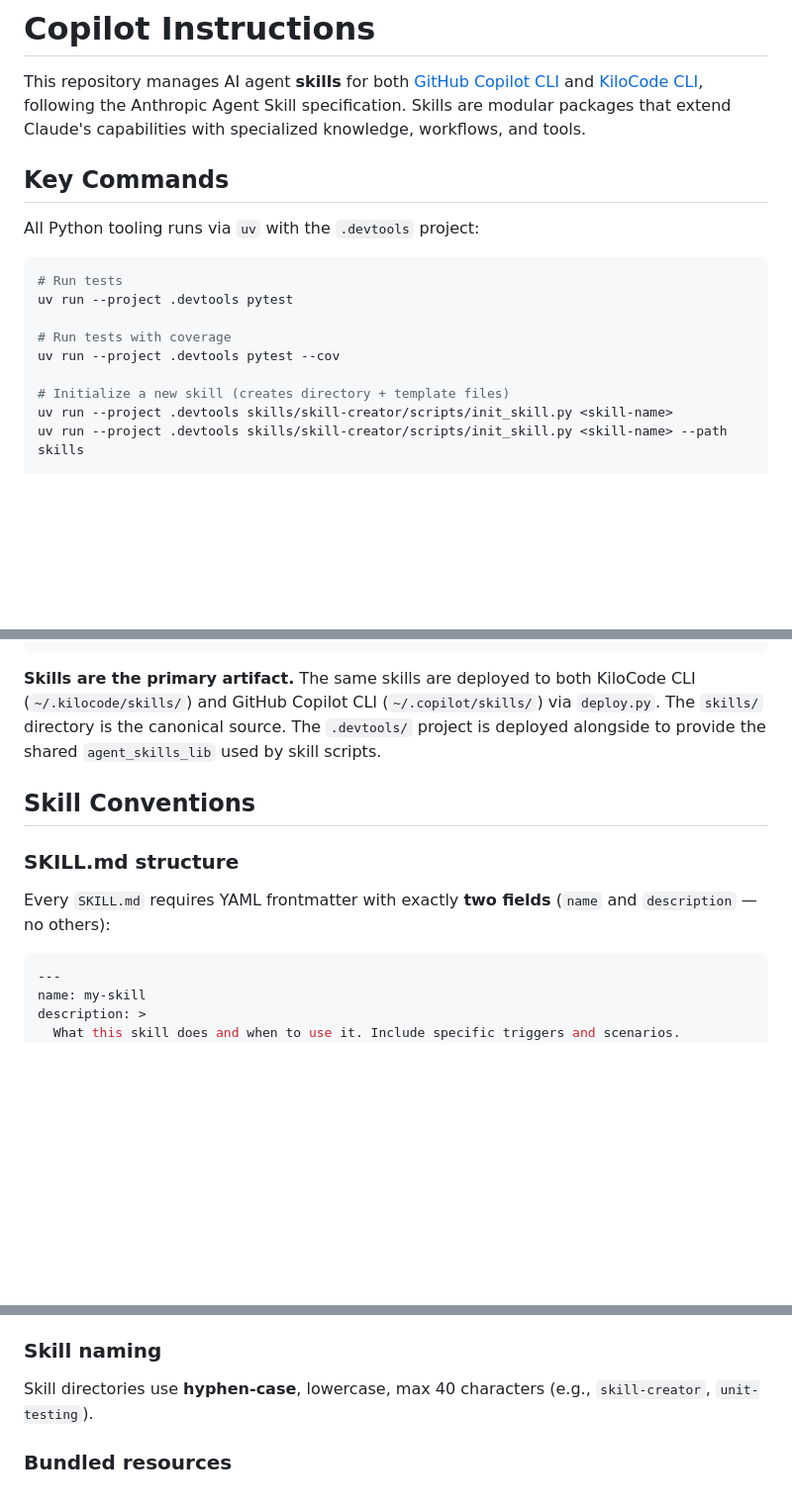
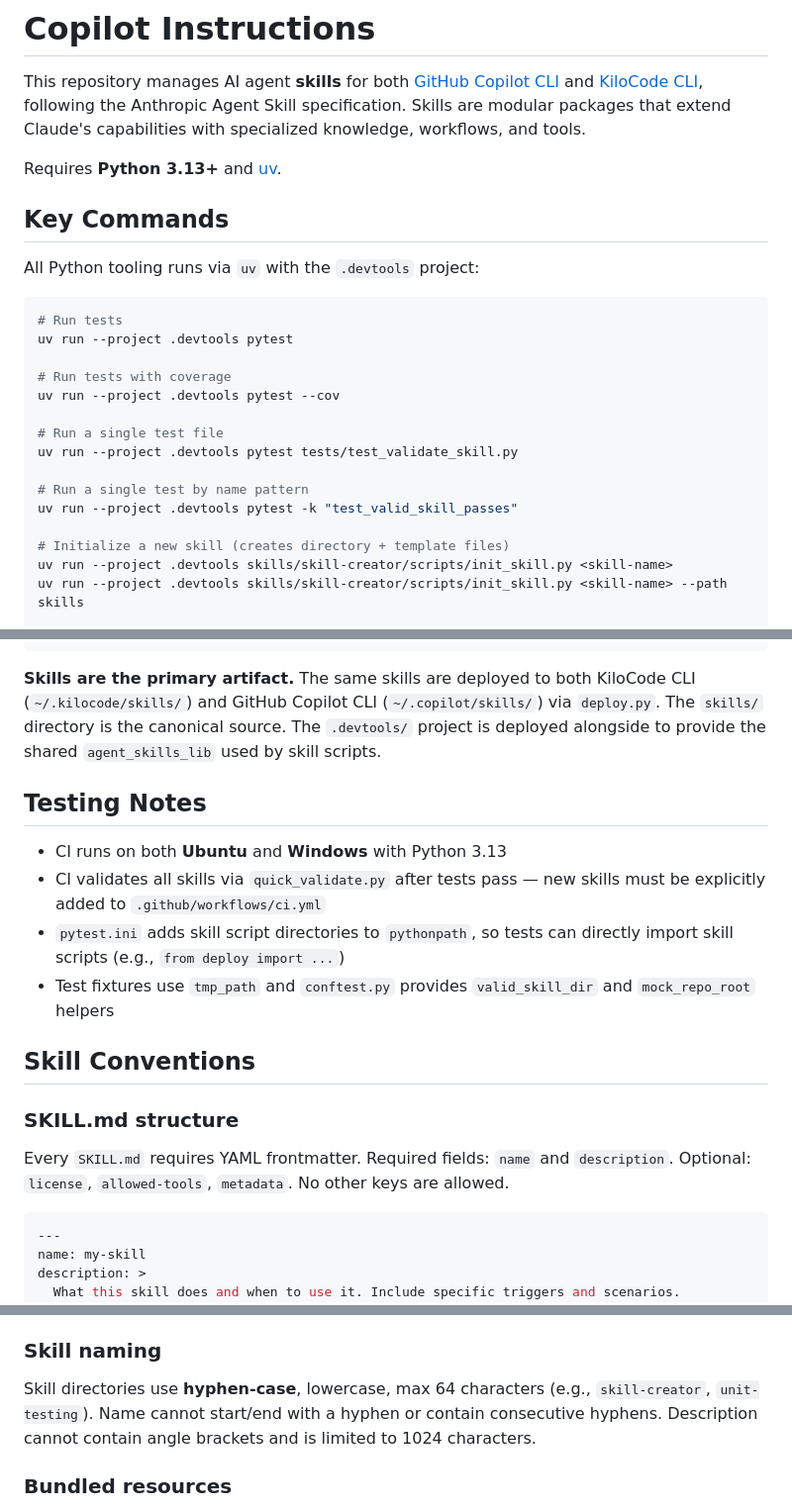
Before and after one commit to zarmendariz/agent_skills, a Markdown page: .github/copilot-instructions.md, 3 parts joined by grey strips. Shown at 99% size. Rendered like a GitHub page; blank space fills up the shorter version.

Commit message:
Add copilot-instructions from repo initialization

````diff
--- a/.github/copilot-instructions.md
+++ b/.github/copilot-instructions.md
@@ -1,6 +1,8 @@
 # Copilot Instructions
 
 This repository manages AI agent **skills** for both [GitHub Copilot CLI](https://docs.github.com/copilot/concepts/agents/about-copilot-cli) and [KiloCode CLI](https://kilo.ai), following the Anthropic Agent Skill specification. Skills are modular packages that extend Claude's capabilities with specialized knowledge, workflows, and tools.
+
+Requires **Python 3.13+** and [uv](https://docs.astral.sh/uv/).
 
 ## Key Commands
 
@@ -12,6 +14,12 @@ uv run --project .devtools pytest
 
 # Run tests with coverage
 uv run --project .devtools pytest --cov
+
+# Run a single test file
+uv run --project .devtools pytest tests/test_validate_skill.py
+
+# Run a single test by name pattern
+uv run --project .devtools pytest -k "test_valid_skill_passes"
 
 # Initialize a new skill (creates directory + template files)
 uv run --project .devtools skills/skill-creator/scripts/init_skill.py <skill-name>
@@ -107,11 +116,18 @@ opencode.json              # KiloCode/OpenCode config (synced from ~/.config/kil
 
 **Skills are the primary artifact.** The same skills are deployed to both KiloCode CLI (`~/.kilocode/skills/`) and GitHub Copilot CLI (`~/.copilot/skills/`) via `deploy.py`. The `skills/` directory is the canonical source. The `.devtools/` project is deployed alongside to provide the shared `agent_skills_lib` used by skill scripts.
 
+## Testing Notes
+
+- CI runs on both **Ubuntu** and **Windows** with Python 3.13
+- CI validates all skills via `quick_validate.py` after tests pass — new skills must be explicitly added to `.github/workflows/ci.yml`
+- `pytest.ini` adds skill script directories to `pythonpath`, so tests can directly import skill scripts (e.g., `from deploy import ...`)
+- Test fixtures use `tmp_path` and `conftest.py` provides `valid_skill_dir` and `mock_repo_root` helpers
+
 ## Skill Conventions
 
 ### SKILL.md structure
 
-Every `SKILL.md` requires YAML frontmatter with exactly **two fields** (`name` and `description` — no others):
+Every `SKILL.md` requires YAML frontmatter. Required fields: `name` and `description`. Optional: `license`, `allowed-tools`, `metadata`. No other keys are allowed.
 
 ```yaml
 ---
@@ -135,7 +151,7 @@ Keep `SKILL.md` lean. Move detailed reference material and schemas to `reference
 
 ### Skill naming
 
-Skill directories use **hyphen-case**, lowercase, max 40 characters (e.g., `skill-creator`, `unit-testing`).
+Skill directories use **hyphen-case**, lowercase, max 64 characters (e.g., `skill-creator`, `unit-testing`). Name cannot start/end with a hyphen or contain consecutive hyphens. Description cannot contain angle brackets and is limited to 1024 characters.
 
 ### Bundled resources
 
````
Also changed, not shown: other parts of .github/copilot-instructions.md (+3 -2 lines).
